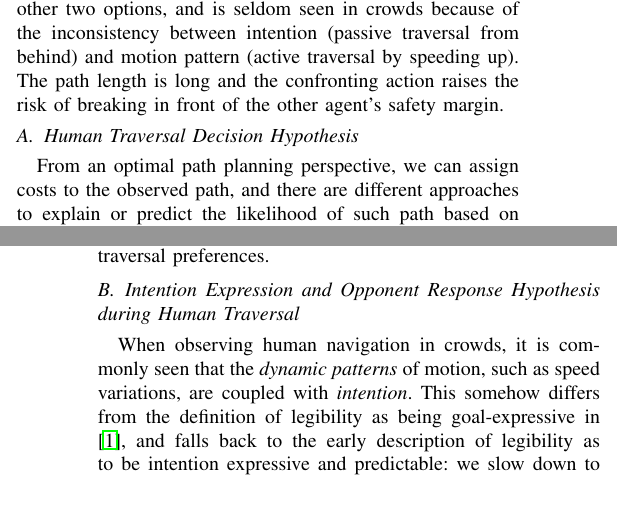
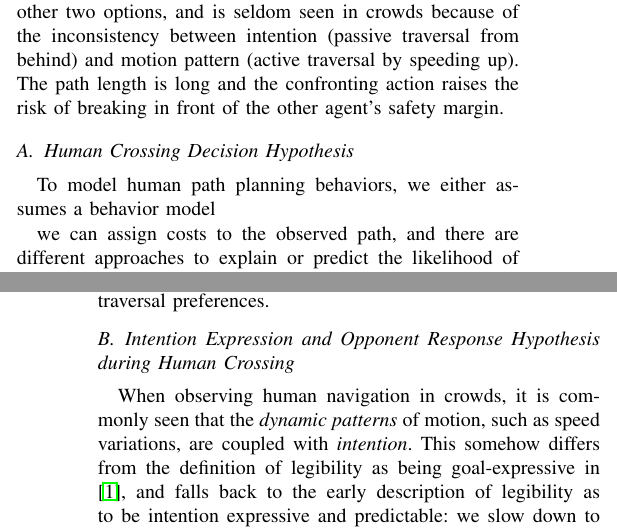
Before and after one commit to shihyunlo/hr_anticipation, a LaTeX paper (main.tex): two parts of the columns of pages 2 and 3 of 5, joined at a grey line, cut so that both start at the same text, the shorter picture padded with empty space. Compiled offline with pdfLaTeX.

Commit message:
revised III

```diff
--- a/main.tex
+++ b/main.tex
@@ -374,8 +374,10 @@ risk of breaking in front of the other agent's safety margin.
 %% state space representation,
 % from robot's perspective, with a figure showing desired vel, goal..etc
 \vspace{-.2em}
-\subsection{Human Traversal Decision Hypothesis}
-From an optimal path planning perspective, we can assign costs to
+\subsection{Human Crossing Decision Hypothesis}
+To model human path planning behaviors, we either assumes a behavior model
+
+we can assign costs to
 the observed path, and there are different approaches to explain or predict
 the likelihood of such path based on assumptions on the decision making
 process~\cite{ratliff2006maximum, ziebart2008maximum}, or cost function
@@ -443,7 +445,7 @@ limited data from real-world experience, is to enforce sparsity if $\omega$ is
 presented as a functional mapping. This approach can be understood as to limit
 the variety of traversal preferences.
 \vspace{-.3em}
-\subsection{Intention Expression and Opponent Response Hypothesis during Human Traversal}
+\subsection{Intention Expression and Opponent Response Hypothesis during Human Crossing}
 When observing human navigation in crowds, it is commonly seen that the
 \textit{dynamic patterns} of motion, such as speed variations, are coupled
 with \textit{intention}. This somehow differs from the
```
Also changed, not shown: main.tex (2 more changed lines).
